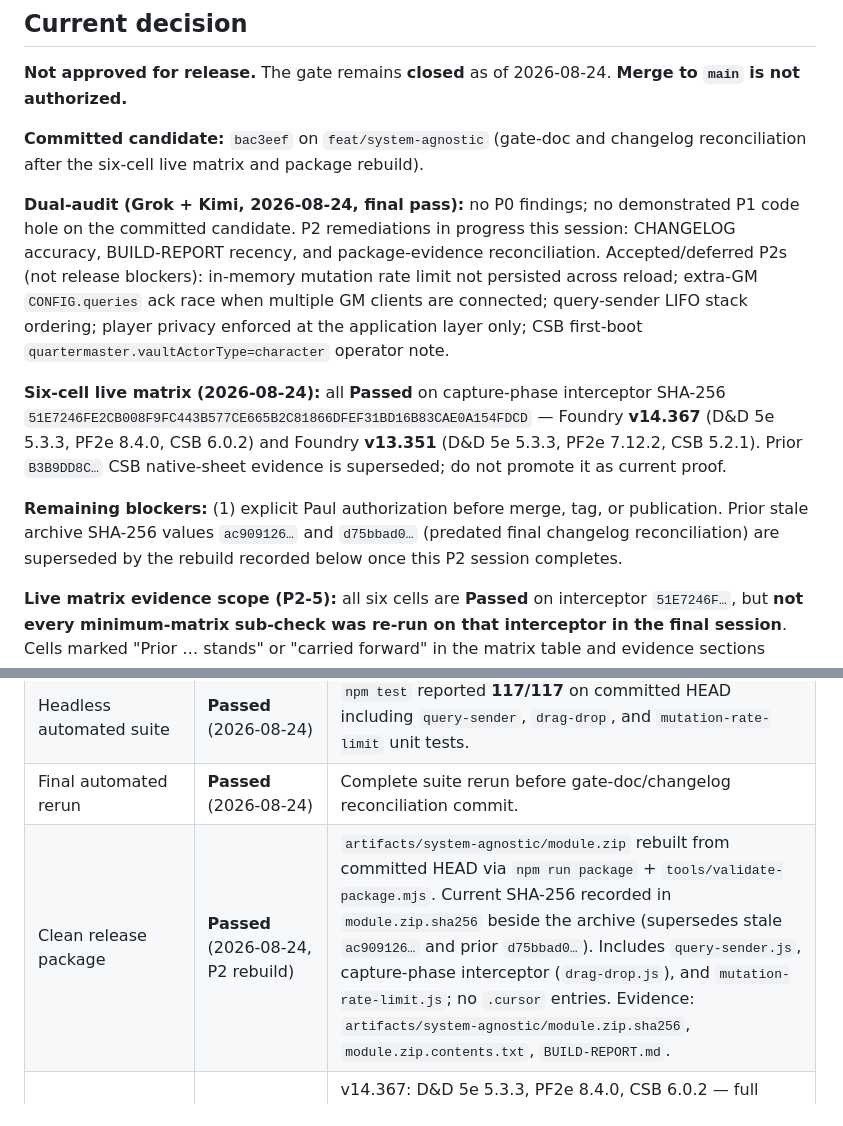
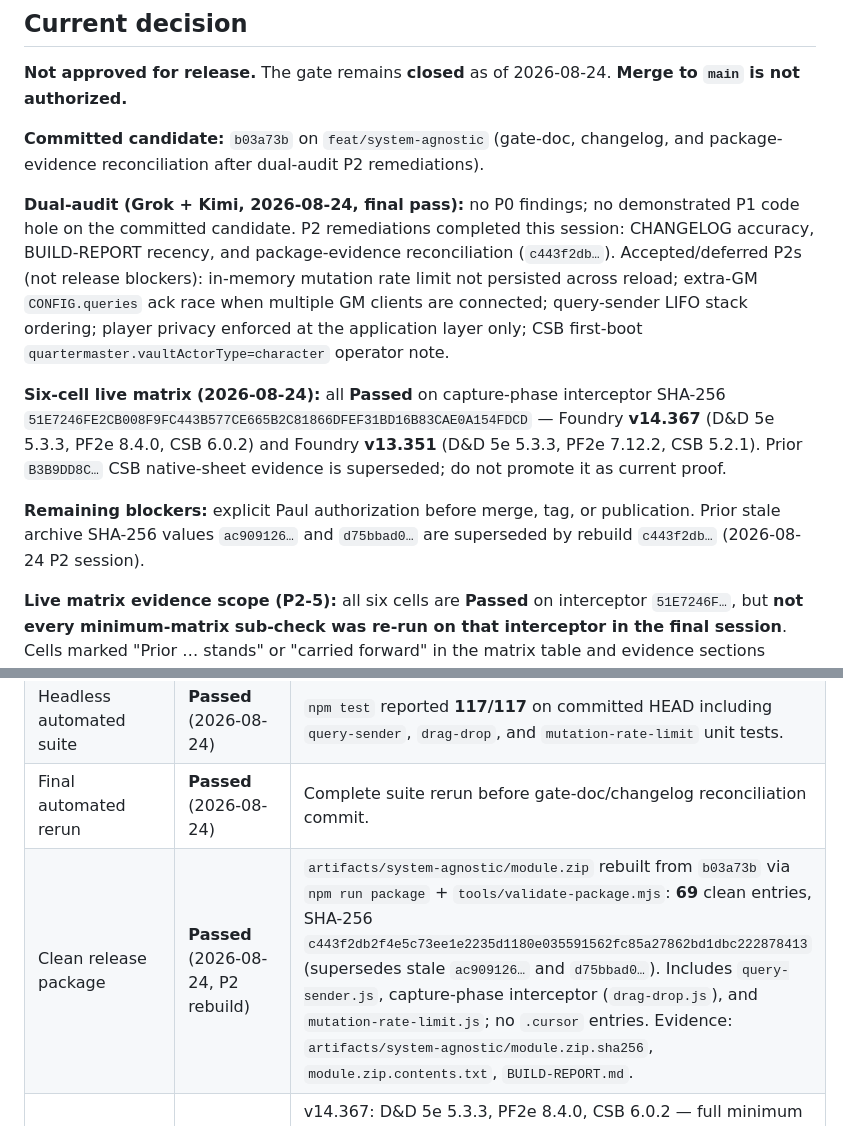
Before and after one commit to Lipton1010/quartermaster, a Markdown page: docs/RELEASE-GATE.md, 2 parts joined by grey strips. GitHub-like rendering.

Commit message:
docs: record package rebuild c443f2db after P2 changelog reconciliation
Co-authored-by: Cursor <cursoragent@cursor.com>

```diff
--- a/docs/RELEASE-GATE.md
+++ b/docs/RELEASE-GATE.md
@@ -6,13 +6,13 @@ Quartermaster 1.0.0 is a release candidate. This gate is **closed** until every
 
 **Not approved for release.** The gate remains **closed** as of 2026-08-24. **Merge to `main` is not authorized.**
 
-**Committed candidate:** `bac3eef` on `feat/system-agnostic` (gate-doc and changelog reconciliation after the six-cell live matrix and package rebuild).
+**Committed candidate:** `b03a73b` on `feat/system-agnostic` (gate-doc, changelog, and package-evidence reconciliation after dual-audit P2 remediations).
 
-**Dual-audit (Grok + Kimi, 2026-08-24, final pass):** no P0 findings; no demonstrated P1 code hole on the committed candidate. P2 remediations in progress this session: CHANGELOG accuracy, BUILD-REPORT recency, and package-evidence reconciliation. Accepted/deferred P2s (not release blockers): in-memory mutation rate limit not persisted across reload; extra-GM `CONFIG.queries` ack race when multiple GM clients are connected; query-sender LIFO stack ordering; player privacy enforced at the application layer only; CSB first-boot `quartermaster.vaultActorType=character` operator note.
+**Dual-audit (Grok + Kimi, 2026-08-24, final pass):** no P0 findings; no demonstrated P1 code hole on the committed candidate. P2 remediations completed this session: CHANGELOG accuracy, BUILD-REPORT recency, and package-evidence reconciliation (`c443f2db…`). Accepted/deferred P2s (not release blockers): in-memory mutation rate limit not persisted across reload; extra-GM `CONFIG.queries` ack race when multiple GM clients are connected; query-sender LIFO stack ordering; player privacy enforced at the application layer only; CSB first-boot `quartermaster.vaultActorType=character` operator note.
 
 **Six-cell live matrix (2026-08-24):** all **Passed** on capture-phase interceptor SHA-256 `51E7246FE2CB008F9FC443B577CE665B2C81866DFEF31BD16B83CAE0A154FDCD` — Foundry **v14.367** (D&D 5e 5.3.3, PF2e 8.4.0, CSB 6.0.2) and Foundry **v13.351** (D&D 5e 5.3.3, PF2e 7.12.2, CSB 5.2.1). Prior `B3B9DD8C…` CSB native-sheet evidence is superseded; do not promote it as current proof.
 
-**Remaining blockers:** (1) explicit Paul authorization before merge, tag, or publication. Prior stale archive SHA-256 values `ac909126…` and `d75bbad0…` (predated final changelog reconciliation) are superseded by the rebuild recorded below once this P2 session completes.
+**Remaining blockers:** explicit Paul authorization before merge, tag, or publication. Prior stale archive SHA-256 values `ac909126…` and `d75bbad0…` are superseded by rebuild `c443f2db…` (2026-08-24 P2 session).
 
 **Live matrix evidence scope (P2-5):** all six cells are **Passed** on interceptor `51E7246F…`, but **not every minimum-matrix sub-check was re-run on that interceptor in the final session**. Cells marked "Prior … stands" or "carried forward" in the matrix table and evidence sections below rely on earlier isolated sessions against the same interceptor tree or on pre-interceptor checks that were not contradicted. Sub-checks explicitly re-run on `51E7246F…` in the final session include: capture-phase native-sheet egress (CSB v14, PF2e v14/v13), v13 query-sender identity / Player2 fail-closed, mutation rate-limit spot-checks, process-restart persistence (v14 D&D, v13 D&D/PF2e/CSB), and v13 PF2e/CSB remaining minimum-matrix items documented in the follow-up sections.
 
@@ -23,7 +23,7 @@ Quartermaster 1.0.0 is a release candidate. This gate is **closed** until every
 | Version and system-agnostic manifest | Passed on committed candidate | `module.json` reports version `1.0.0`, no system relationship, and a version-specific download URL. |
 | Headless automated suite | **Passed** (2026-08-24) | `npm test` reported **117/117** on committed HEAD including `query-sender`, `drag-drop`, and `mutation-rate-limit` unit tests. |
 | Final automated rerun | **Passed** (2026-08-24) | Complete suite rerun before gate-doc/changelog reconciliation commit. |
-| Clean release package | **Passed** (2026-08-24, P2 rebuild) | `artifacts/system-agnostic/module.zip` rebuilt from committed HEAD via `npm run package` + `tools/validate-package.mjs`. Current SHA-256 recorded in `module.zip.sha256` beside the archive (supersedes stale `ac909126…` and prior `d75bbad0…`). Includes `query-sender.js`, capture-phase interceptor (`drag-drop.js`), and `mutation-rate-limit.js`; no `.cursor` entries. Evidence: `artifacts/system-agnostic/module.zip.sha256`, `module.zip.contents.txt`, `BUILD-REPORT.md`. |
+| Clean release package | **Passed** (2026-08-24, P2 rebuild) | `artifacts/system-agnostic/module.zip` rebuilt from `b03a73b` via `npm run package` + `tools/validate-package.mjs`: **69** clean entries, SHA-256 `c443f2db2f4e5c73ee1e2235d1180e035591562fc85a27862bd1dbc222878413` (supersedes stale `ac909126…` and `d75bbad0…`). Includes `query-sender.js`, capture-phase interceptor (`drag-drop.js`), and `mutation-rate-limit.js`; no `.cursor` entries. Evidence: `artifacts/system-agnostic/module.zip.sha256`, `module.zip.contents.txt`, `BUILD-REPORT.md`. |
 | Live Foundry compatibility matrix | **Passed** (six cells, interceptor `51E7246F…`) | v14.367: D&D 5e 5.3.3, PF2e 8.4.0, CSB 6.0.2 — full minimum matrix. v13.351: D&D 5e 5.3.3 (Player2/restart/rate-limit), PF2e **7.12.2**, CSB **5.2.1** (incl. token UUID, hostile, hide/reveal, reload, generic CUR) — full minimum matrix (2026-08-24). CSB native-sheet egress gap closed; do not cite stale `B3B9DD8C…` as current CSB proof. |
 | Live v0.1.8-to-v1 migration rehearsal | **Passed** | Synthetic v0.1.8 fixture world upgraded against the fixed candidate; see [MIGRATION-REPORT.md](MIGRATION-REPORT.md). |
 | Documentation review | In progress | Gate doc reconciled 2026-08-24; final release date only after approval. |
```
